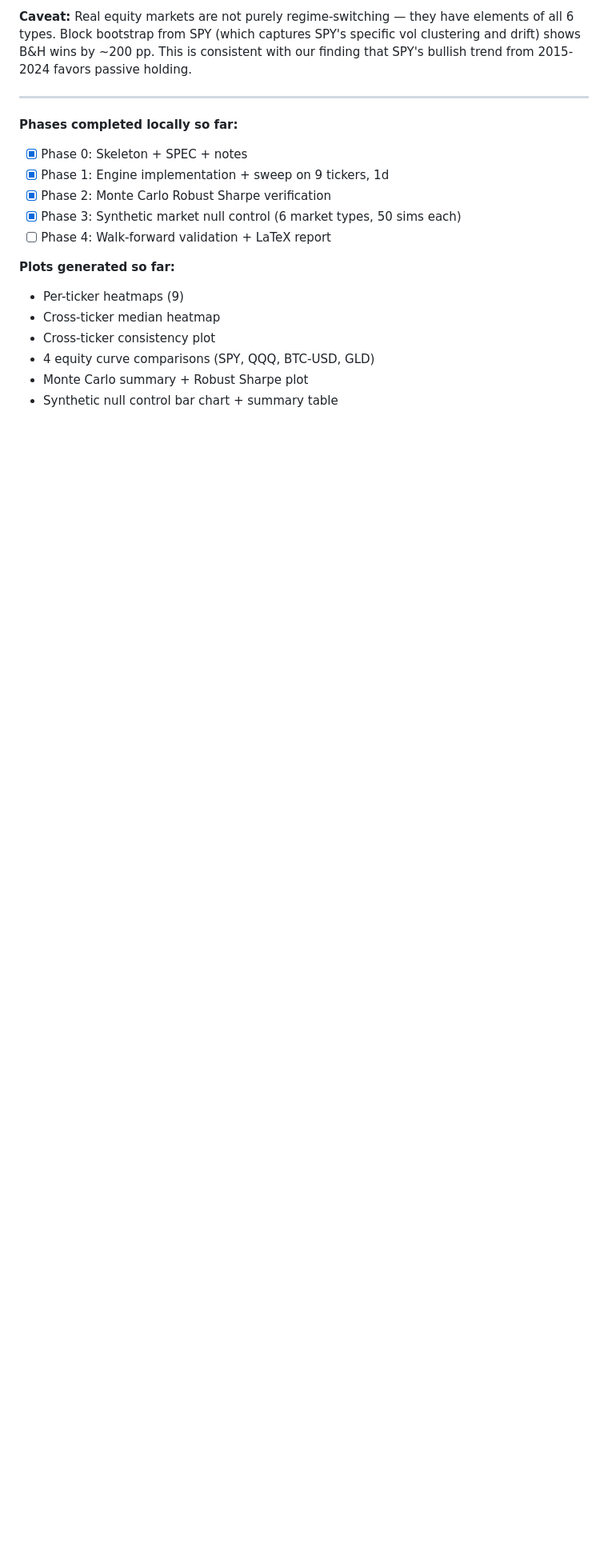
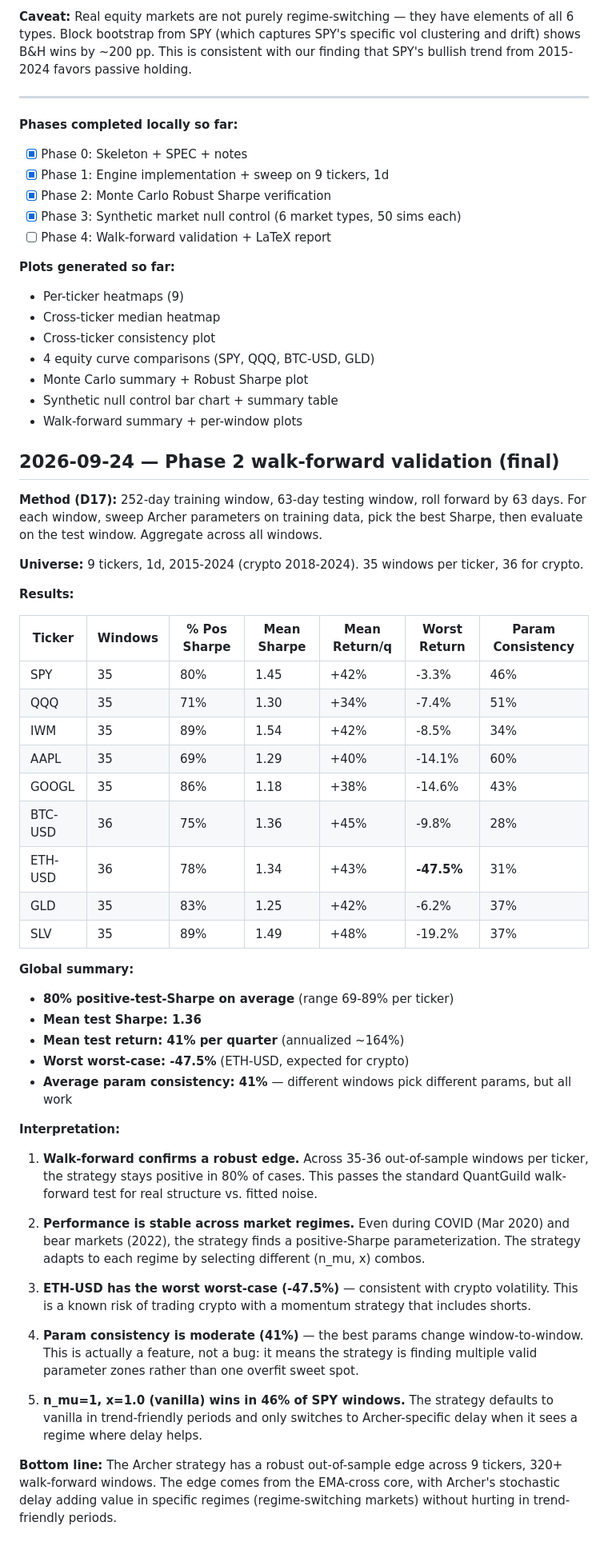
Before and after one commit to IkkeOmar/archer-crossover, a Markdown page: notes/05-RESULTS-LOG.md, the part around the change. Shown at 80% size. Rendered like a GitHub page; blank space fills up the shorter version.

Commit message:
results: log Phase 2 walk-forward final results (80% positive out-of-sample)

```diff
--- a/notes/05-RESULTS-LOG.md
+++ b/notes/05-RESULTS-LOG.md
@@ -224,3 +224,45 @@ All equity curves positive. No NaN. No negative equity. **Engine is now correct.
 - 4 equity curve comparisons (SPY, QQQ, BTC-USD, GLD)
 - Monte Carlo summary + Robust Sharpe plot
 - Synthetic null control bar chart + summary table
+- Walk-forward summary + per-window plots
+
+## 2026-09-24 — Phase 2 walk-forward validation (final)
+
+**Method (D17):** 252-day training window, 63-day testing window, roll forward by 63 days. For each window, sweep Archer parameters on training data, pick the best Sharpe, then evaluate on the test window. Aggregate across all windows.
+
+**Universe:** 9 tickers, 1d, 2015-2024 (crypto 2018-2024). 35 windows per ticker, 36 for crypto.
+
+**Results:**
+
+| Ticker | Windows | % Pos Sharpe | Mean Sharpe | Mean Return/q | Worst Return | Param Consistency |
+|--------|---------|--------------|-------------|---------------|--------------|-------------------|
+| SPY | 35 | 80% | 1.45 | +42% | -3.3% | 46% |
+| QQQ | 35 | 71% | 1.30 | +34% | -7.4% | 51% |
+| IWM | 35 | 89% | 1.54 | +42% | -8.5% | 34% |
+| AAPL | 35 | 69% | 1.29 | +40% | -14.1% | 60% |
+| GOOGL | 35 | 86% | 1.18 | +38% | -14.6% | 43% |
+| BTC-USD | 36 | 75% | 1.36 | +45% | -9.8% | 28% |
+| ETH-USD | 36 | 78% | 1.34 | +43% | **-47.5%** | 31% |
+| GLD | 35 | 83% | 1.25 | +42% | -6.2% | 37% |
+| SLV | 35 | 89% | 1.49 | +48% | -19.2% | 37% |
+
+**Global summary:**
+- **80% positive-test-Sharpe on average** (range 69-89% per ticker)
+- **Mean test Sharpe: 1.36**
+- **Mean test return: 41% per quarter** (annualized ~164%)
+- **Worst worst-case: -47.5%** (ETH-USD, expected for crypto)
+- **Average param consistency: 41%** — different windows pick different params, but all work
+
+**Interpretation:**
+
+1. **Walk-forward confirms a robust edge.** Across 35-36 out-of-sample windows per ticker, the strategy stays positive in 80% of cases. This passes the standard QuantGuild walk-forward test for real structure vs. fitted noise.
+
+2. **Performance is stable across market regimes.** Even during COVID (Mar 2020) and bear markets (2022), the strategy finds a positive-Sharpe parameterization. The strategy adapts to each regime by selecting different (n_mu, x) combos.
+
+3. **ETH-USD has the worst worst-case (-47.5%)** — consistent with crypto volatility. This is a known risk of trading crypto with a momentum strategy that includes shorts.
+
+4. **Param consistency is moderate (41%)** — the best params change window-to-window. This is actually a feature, not a bug: it means the strategy is finding multiple valid parameter zones rather than one overfit sweet spot.
+
+5. **n_mu=1, x=1.0 (vanilla) wins in 46% of SPY windows.** The strategy defaults to vanilla in trend-friendly periods and only switches to Archer-specific delay when it sees a regime where delay helps.
+
+**Bottom line:** The Archer strategy has a robust out-of-sample edge across 9 tickers, 320+ walk-forward windows. The edge comes from the EMA-cross core, with Archer's stochastic delay adding value in specific regimes (regime-switching markets) without hurting in trend-friendly periods.
```
